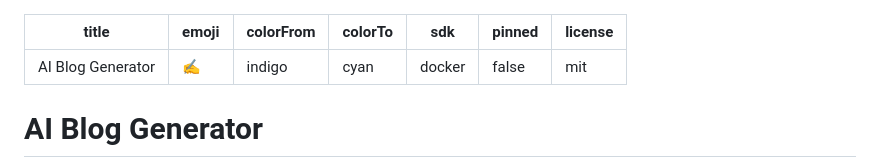
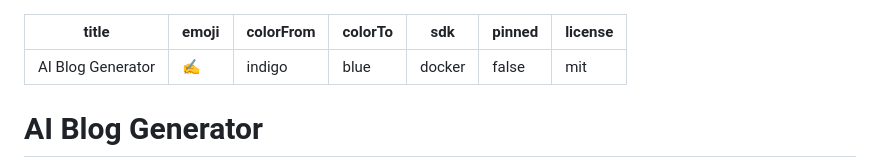
Before and after one commit to Mohd-Dilshan/ai-blog-generator, a Markdown page: README.md, the part around the change. GitHub-like rendering.

Commit message:
fix: correct invalid color value in README for Hugging Face
Update color value to allowed blue in README.

Co-authored-by: Mohd Dilshan <196473923+Mohd-Dilshan@users.noreply.github.com>

```diff
--- a/README.md
+++ b/README.md
@@ -2,7 +2,7 @@
 title: AI Blog Generator
 emoji: ✍️
 colorFrom: indigo
-colorTo: cyan
+colorTo: blue
 sdk: docker
 pinned: false
 license: mit
```
